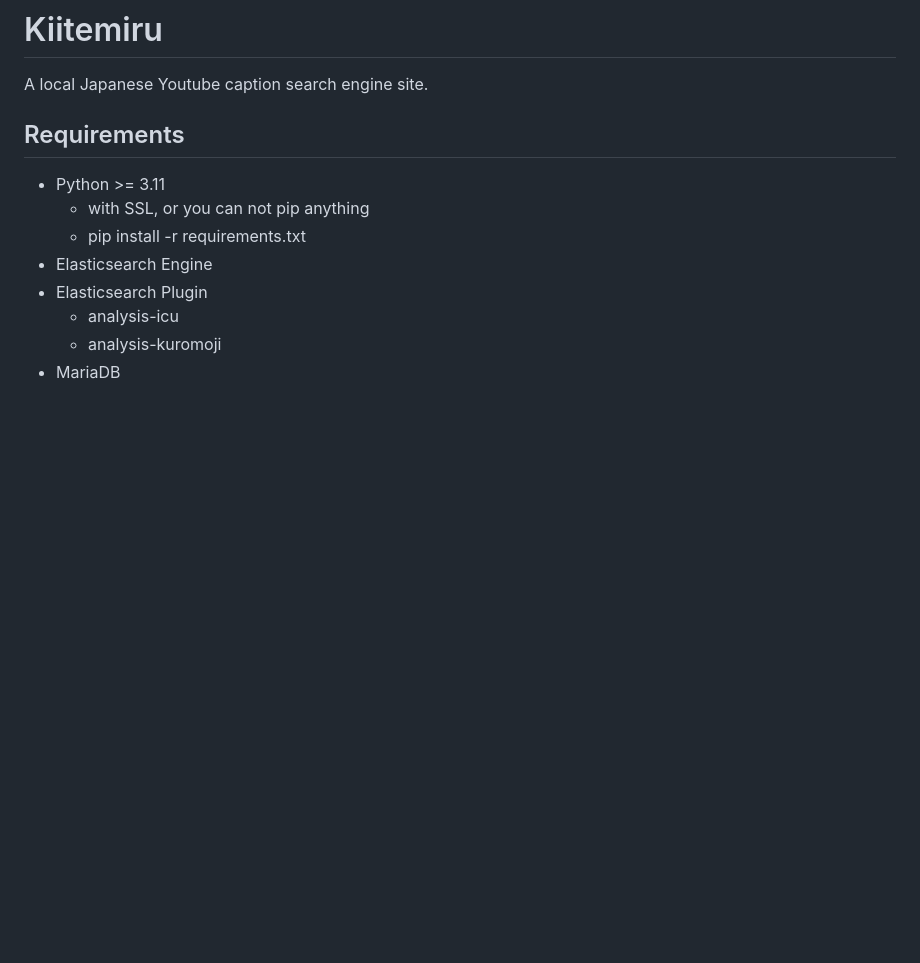
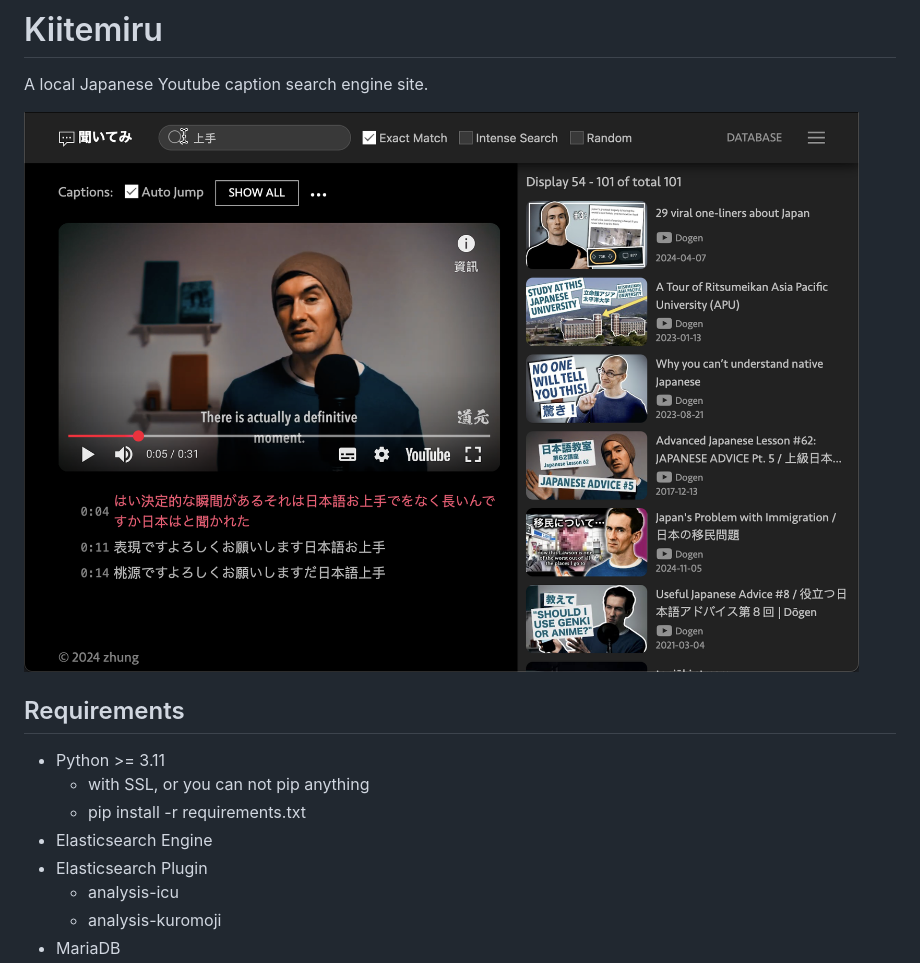
Before and after one commit to ukyouz/kiitemiru, a Markdown page: README.md, the part around the change. Drawn GitHub-style; pictures changed too: screenshot.png (added); blank space fills up the shorter version.

Commit message:
update README.md
Signed-off-by: Johnny Cheng <itainan.101@gmail.com>

```diff
--- a/README.md
+++ b/README.md
@@ -1,6 +1,8 @@
 # Kiitemiru
 
 A local Japanese Youtube caption search engine site.
+
+![screenshot](screenshot.png)
 
 ## Requirements
 
```
